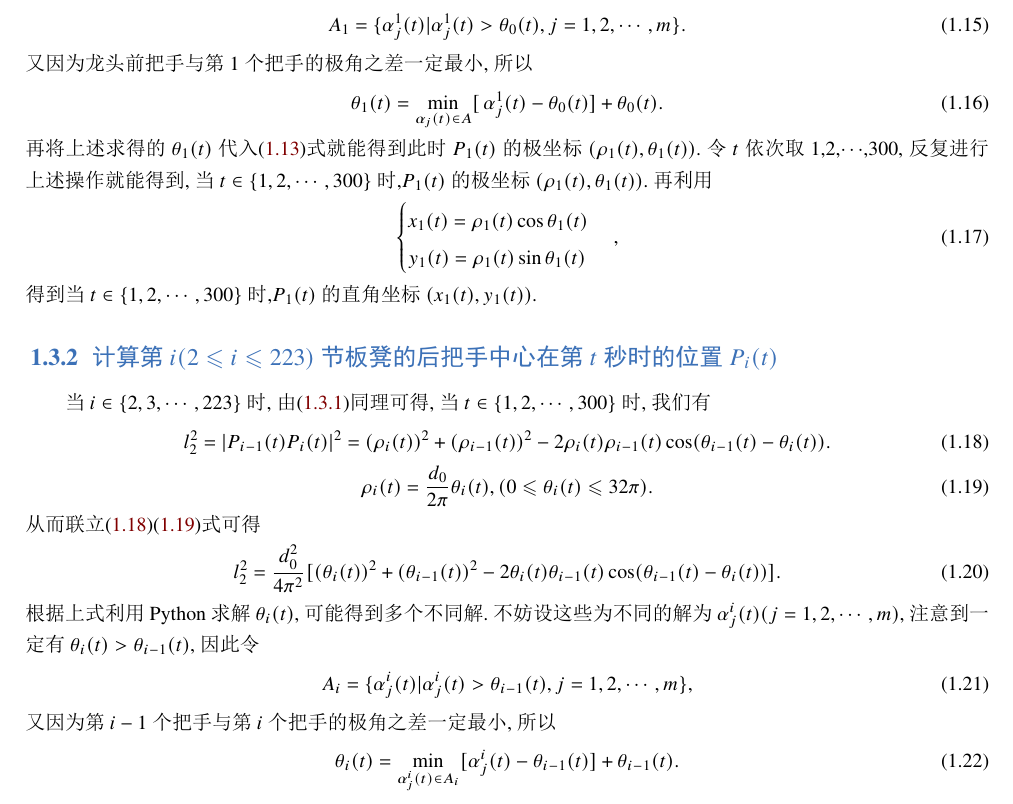
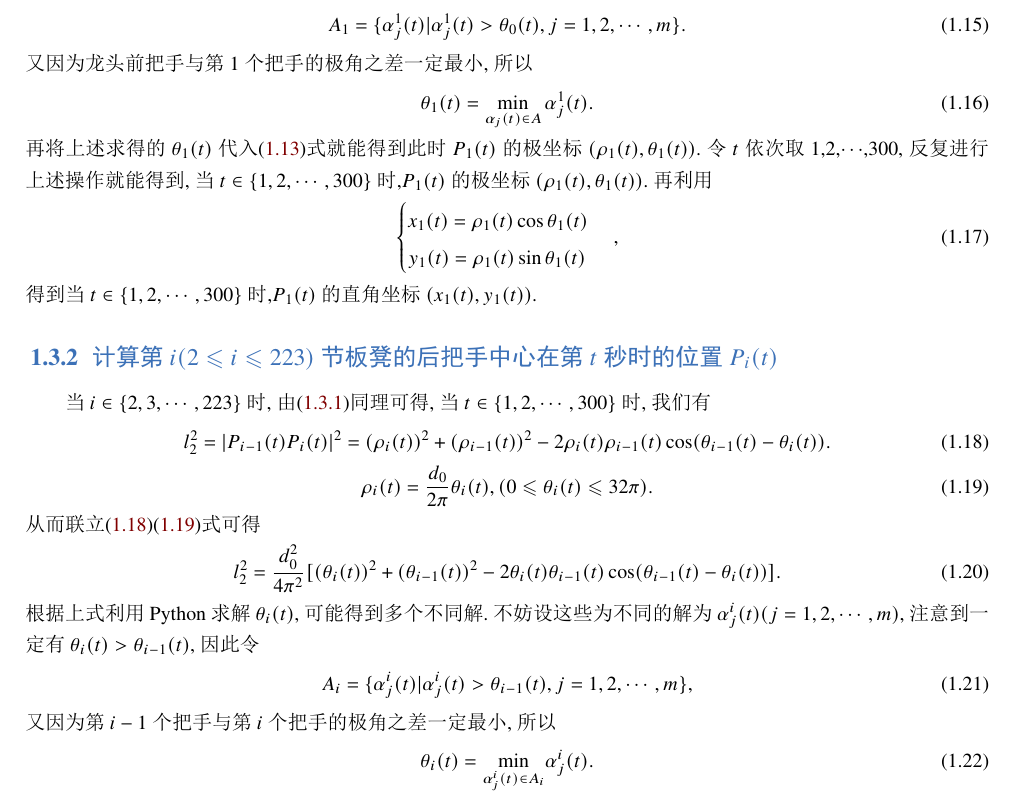
Before and after one commit to WSTZ-git/Modelling-Exercise, a LaTeX book (2024-A Intial Draft/main.tex): part of page 4 of 5, cut so that both start at the same text. The pictures show the PDF file 2024-A Intial Draft/main.pdf that the author committed with the source.

Commit message:
修改把手极角多个可能解的筛选方式

```diff
--- a/2024-A Intial Draft/main.tex
+++ b/2024-A Intial Draft/main.tex
@@ -116,7 +116,7 @@ A_1 = \{ \alpha _{j}^{1}(t) |\alpha _{j}^{1}(t) >\theta _0(t),j = 1,2,\cdots ,m
 \end{align}
 又因为龙头前把手与第1个把手的极角之差一定最小,所以
 \begin{align}
-\theta _1(t) =\underset{\alpha _j(t) \in A}{\min}[\,\alpha _{j}^{1}(t) -\theta _0(t)] +\theta _0(t).
+\theta _1(t)=\underset{\alpha _j(t)\in A}{\min}\,\alpha _{j}^{1}(t).
 \end{align}
 再将上述求得的\(\theta _1(t)\)代入\eqref{2.2}式就能得到此时\(P_1(t)\)的极坐标\((\rho _1(t),\theta _1(t))\).令\(t\)依次取\(1\),\(2\),\(\cdots\),\(300\),反复进行上述操作就能得到,当\(t\in \{ 1,2,\cdots ,300 \}\)时,\(P_1(t)\)的极坐标\((\rho _1(t),\theta _1(t))\).再利用
 \begin{align}
@@ -145,7 +145,7 @@ A_i = \{ \alpha _{j}^{i}(t) |\alpha _{j}^{i}(t) >\theta _{i-1}(t),j = 1,2,\cdots
 \end{align}
 又因为第\(i - 1\)个把手与第\(i\)个把手的极角之差一定最小,所以
 \begin{align}
-\theta _i(t) =\underset{\alpha _{j}^{i}(t) \in A_i}{\min}[\alpha _{j}^{i}(t) -\theta _{i - 1}(t)] +\theta _{i - 1}(t).
+\theta _i(t)=\underset{\alpha _{j}^{i}(t)\in A_i}{\min}\alpha _{j}^{i}(t).
 \end{align}
 再将上述求得的\(\theta _i(t)\)代入\eqref{2.2}式就能得到此时\(P_{i}(t)\)的极坐标\((\rho _{i}(t),\theta _{i}(t))\).令\(t\)依次取\(1\),\(2\),\(\cdots\),\(300\),反复进行上述操作就能得到,当\(t\in \{ 1,2,\cdots ,300 \}\)时,\(P_{i}(t)\)的极坐标\((\rho _{i}(t),\theta _{i}(t))\).再利用
 \begin{align}
```
Also changed, not shown: 2024-A Intial Draft/main.pdf.
